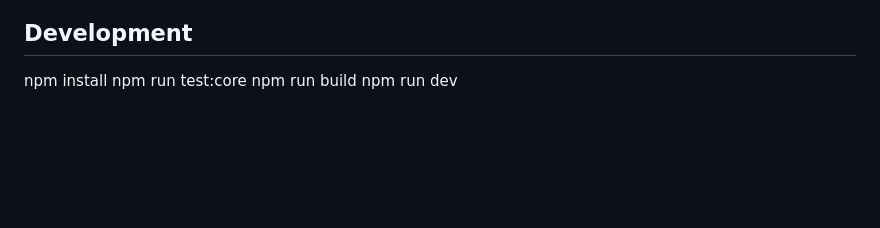
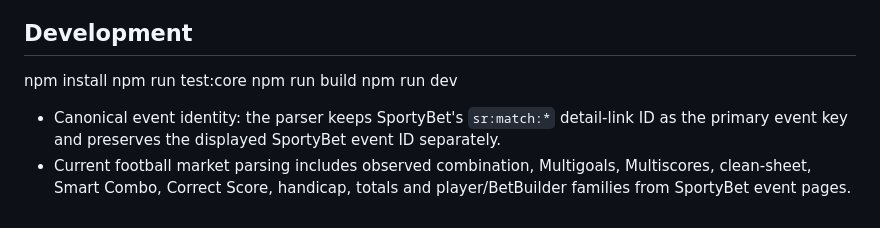
Before and after one commit to FORGEX-CL/SPORTYBET-AI-AGENT-, a Markdown page: README.md, the part around the change. Rendered like a GitHub page; blank space fills up the shorter version.

Commit message:
Document canonical SportyBet event IDs and expanded market parsing

```diff
--- a/README.md
+++ b/README.md
@@ -58,3 +58,6 @@ npm install
 npm run test:core
 npm run build
 npm run dev
+
+- Canonical event identity: the parser keeps SportyBet's `sr:match:*` detail-link ID as the primary event key and preserves the displayed SportyBet event ID separately.
+- Current football market parsing includes observed combination, Multigoals, Multiscores, clean-sheet, Smart Combo, Correct Score, handicap, totals and player/BetBuilder families from SportyBet event pages.
```
